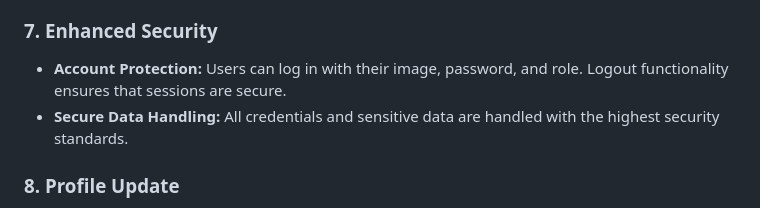
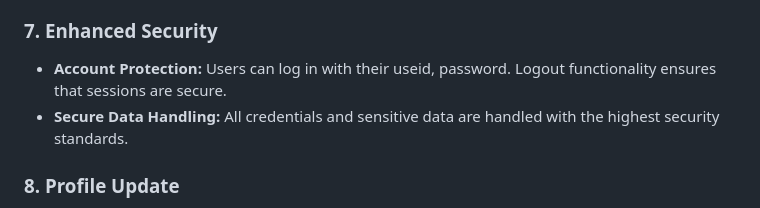
Before and after one commit to sayedulabrar/Secured_encrypted_chat_app, a Markdown page: README.md, the part around the change. GitHub-like rendering.

```diff
--- a/README.md
+++ b/README.md
@@ -94,7 +94,7 @@ Each day a new chat is generated, and users can use a shared key to chat for tha
 - **Push Notifications:** Receive notifications for new messages and updates.
 
 ### **7. Enhanced Security**
-- **Account Protection:** Users can log in with their image, password, and role. Logout functionality ensures that sessions are secure.
+- **Account Protection:** Users can log in with their useid, password. Logout functionality ensures that sessions are secure.
 - **Secure Data Handling:** All credentials and sensitive data are handled with the highest security standards.
 
 ### **8. Profile Update**
```
